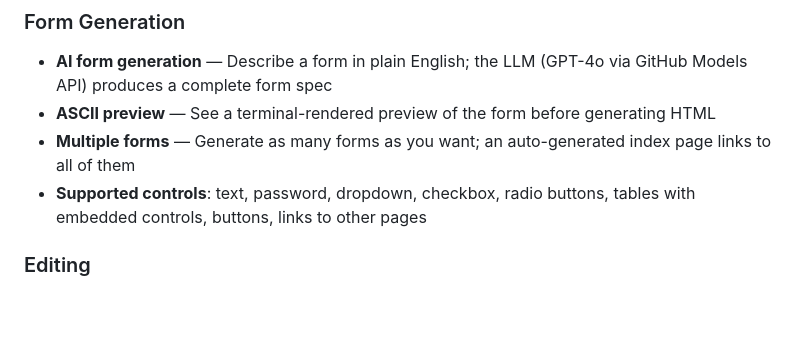
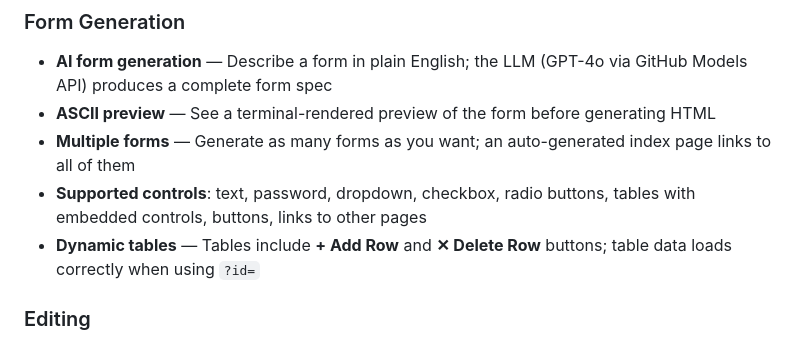
Before and after one commit to nirmash/agentic-app-demo, a Markdown page: README.md, the part around the change. Rendered like a GitHub page; blank space fills up the shorter version.

Commit message:
Add dynamic table features to README
Co-authored-by: Copilot <223556219+Copilot@users.noreply.github.com>

```diff
--- a/README.md
+++ b/README.md
@@ -9,6 +9,7 @@ A CLI tool that generates HTML data-entry forms using AI and [Eleventy](https://
 - **ASCII preview** — See a terminal-rendered preview of the form before generating HTML
 - **Multiple forms** — Generate as many forms as you want; an auto-generated index page links to all of them
 - **Supported controls**: text, password, dropdown, checkbox, radio buttons, tables with embedded controls, buttons, links to other pages
+- **Dynamic tables** — Tables include **+ Add Row** and **✕ Delete Row** buttons; table data loads correctly when using `?id=`
 
 ### Editing
 - **AI-powered editing** — Edit existing forms by describing changes in natural language (`adcgen edit`)
```
